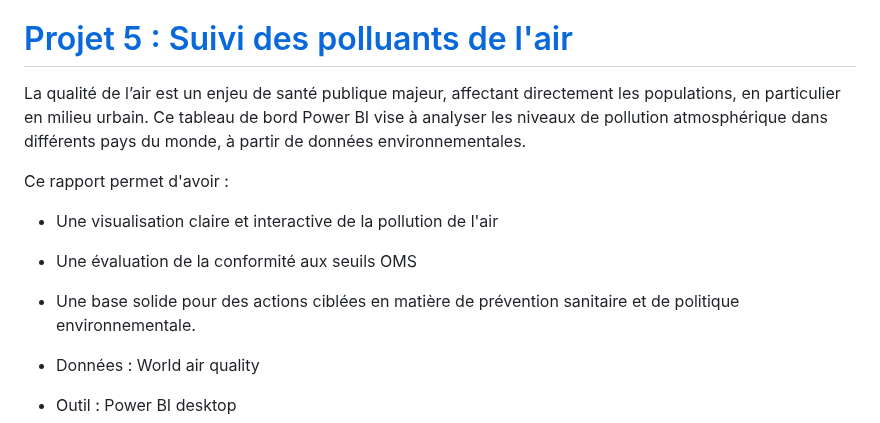
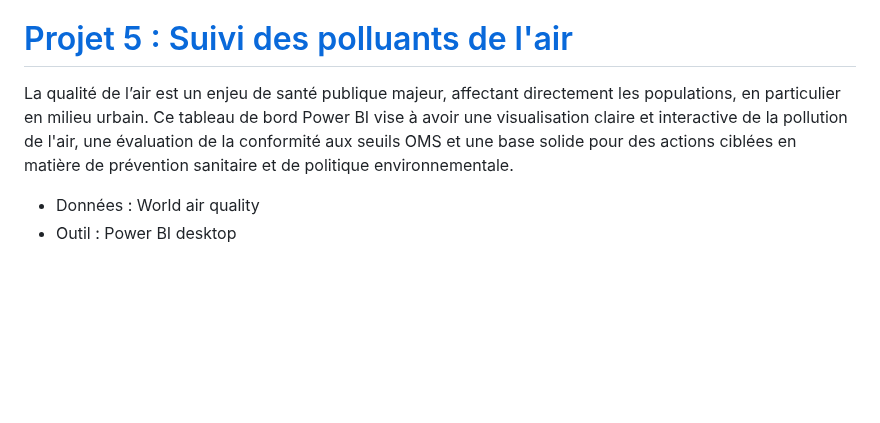
Before and after one commit to Hines98/Ines-s_Portfolio, a Markdown page: README.md, the part around the change. Drawn GitHub-style; blank space fills up the shorter version.

```diff
--- a/README.md
+++ b/README.md
@@ -50,13 +50,7 @@ L'objectif est de comprendre la relation entre les niveaux de stock et les vente
 
 
 # [Projet 5 : Suivi des polluants de l'air ](https://hines98.github.io/Suivi_des_polluants_air_PBI/)
-La qualité de l’air est un enjeu de santé publique majeur, affectant directement les populations, en particulier en milieu urbain. Ce tableau de bord Power BI vise à analyser les niveaux de pollution atmosphérique dans différents pays du monde, à partir de données environnementales.
-
-Ce rapport permet d'avoir :
-- Une visualisation claire et interactive de la pollution de l'air
-- Une évaluation de la conformité aux seuils OMS
-- Une base solide pour des actions ciblées en matière de prévention sanitaire et de politique environnementale.
-
+La qualité de l’air est un enjeu de santé publique majeur, affectant directement les populations, en particulier en milieu urbain. Ce tableau de bord Power BI vise à avoir une visualisation claire et interactive de la pollution de l'air, une évaluation de la conformité aux seuils OMS et une base solide pour des actions ciblées en matière de prévention sanitaire et de politique environnementale.
 
 - Données : World air quality
 - Outil : Power BI desktop
```
